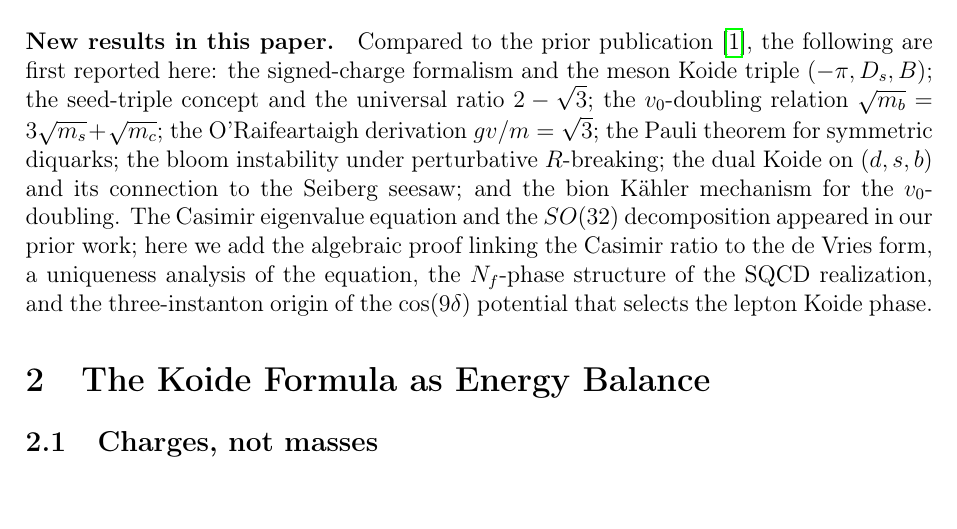
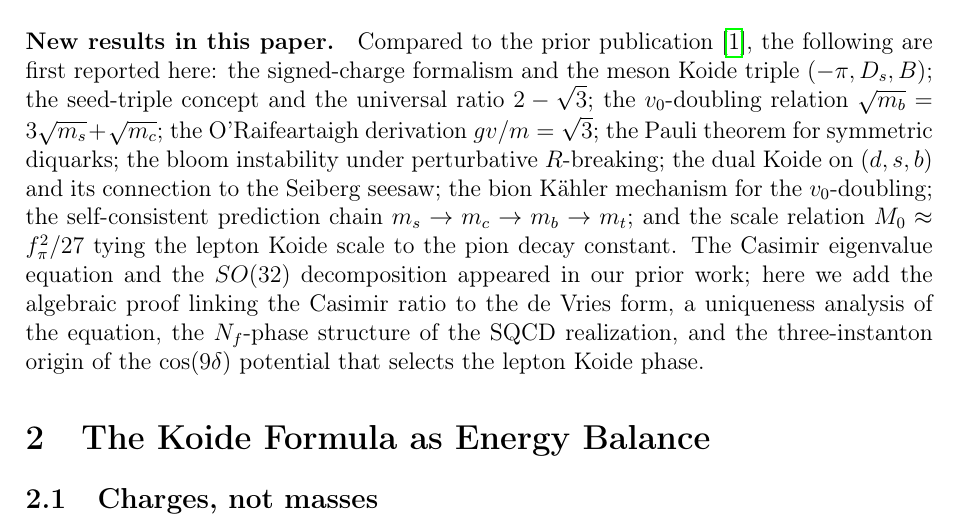
Before and after one commit to arivero/physres2, a LaTeX paper (sbootstrap_v4d.tex): part of page 4 of 48, cut so that both start at the same text. Compiled offline with pdfLaTeX.

Commit message:
Update 'New results' paragraph with prediction chain and M_0 relation
Co-Authored-By: Claude Opus 4.6 <noreply@anthropic.com>

```diff
--- a/sbootstrap_v4d.tex
+++ b/sbootstrap_v4d.tex
@@ -141,8 +141,11 @@ $v_0$-doubling relation $\sqrt{m_b} = 3\sqrt{m_s} + \sqrt{m_c}$;
 the O'Raifeartaigh derivation $gv/m = \sqrt{3}$; the Pauli theorem
 for symmetric diquarks; the bloom instability under perturbative
 $R$-breaking; the dual Koide on $(d,s,b)$ and its connection to
-the Seiberg seesaw; and the bion K\"ahler mechanism for the
-$v_0$-doubling. The Casimir eigenvalue equation and the $SO(32)$
+the Seiberg seesaw; the bion K\"ahler mechanism for the
+$v_0$-doubling; the self-consistent prediction chain
+$m_s \to m_c \to m_b \to m_t$; and the scale relation
+$M_0 \approx \fpi^2/27$ tying the lepton Koide scale
+to the pion decay constant. The Casimir eigenvalue equation and the $SO(32)$
 decomposition appeared in our prior work; here we add the
 algebraic proof linking the Casimir ratio to the de~Vries form,
 a uniqueness analysis of the equation, the
```
